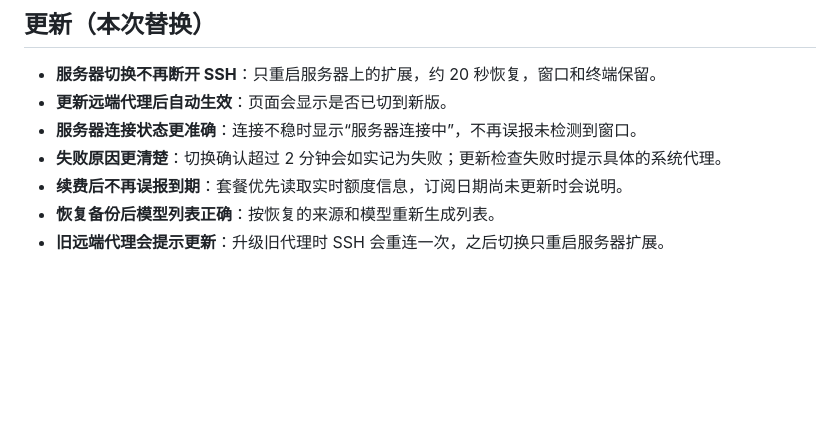
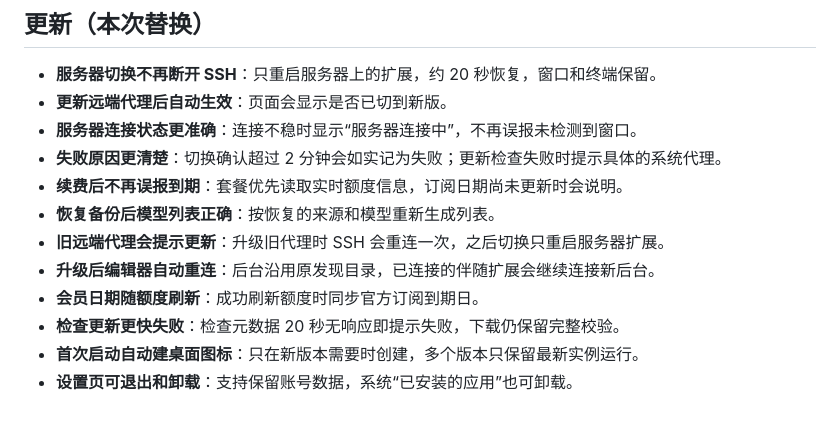
Before and after one commit to zengjiahao-1322/codex-switcher-demo, a Markdown page: docs/RELEASE.md, the part around the change. Rendered like a GitHub page; blank space fills up the shorter version.

Commit message:
补充0.1.5替换发布说明

```diff
--- a/docs/RELEASE.md
+++ b/docs/RELEASE.md
@@ -50,3 +50,8 @@ Mac 应用使用 ad-hoc 签名，尚无 Apple Developer ID 签名或公证；首
 - **续费后不再误报到期**：套餐优先读取实时额度信息，订阅日期尚未更新时会说明。
 - **恢复备份后模型列表正确**：按恢复的来源和模型重新生成列表。
 - **旧远端代理会提示更新**：升级旧代理时 SSH 会重连一次，之后切换只重启服务器扩展。
+- **升级后编辑器自动重连**：后台沿用原发现目录，已连接的伴随扩展会继续连接新后台。
+- **会员日期随额度刷新**：成功刷新额度时同步官方订阅到期日。
+- **检查更新更快失败**：检查元数据 20 秒无响应即提示失败，下载仍保留完整校验。
+- **首次启动自动建桌面图标**：只在新版本需要时创建，多个版本只保留最新实例运行。
+- **设置页可退出和卸载**：支持保留账号数据，系统“已安装的应用”也可卸载。
```
